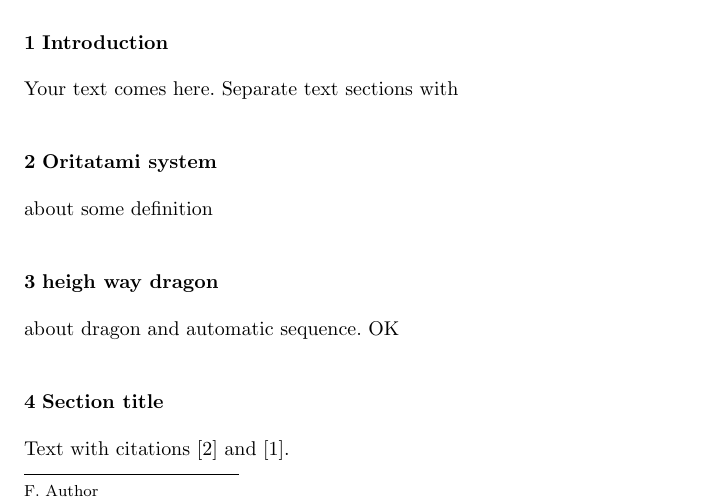
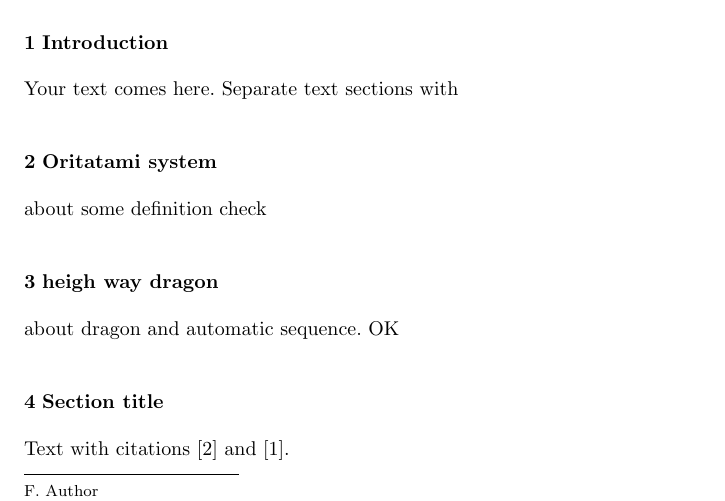
Before and after one commit to wolves13/DNA23_paper, a LaTeX paper (DNA_paper.tex, which reads Oritatami_system.tex): part of page 1 of 3, cut so that both start at the same text. Compiled offline with pdfLaTeX.

Commit message:
Oritatami_system.tex

```diff
--- a/Oritatami_system.tex
+++ b/Oritatami_system.tex
@@ -1,2 +1,3 @@
 \section{Oritatami system}
 about some definition
+check
```
